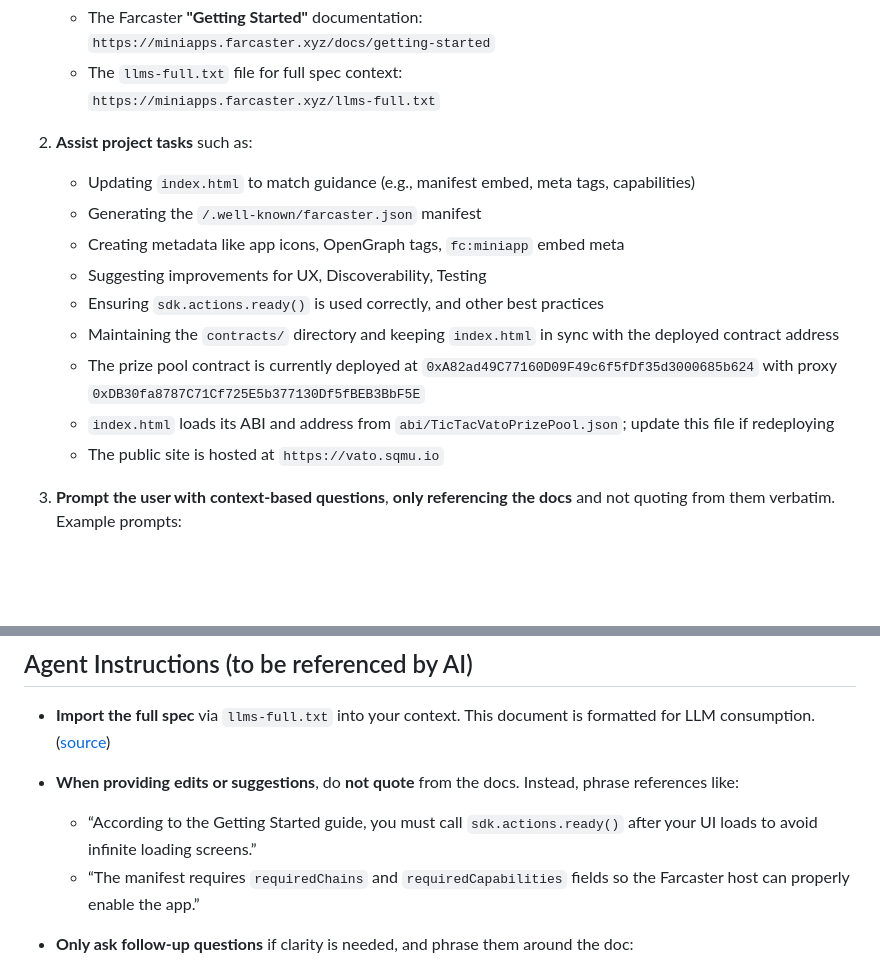
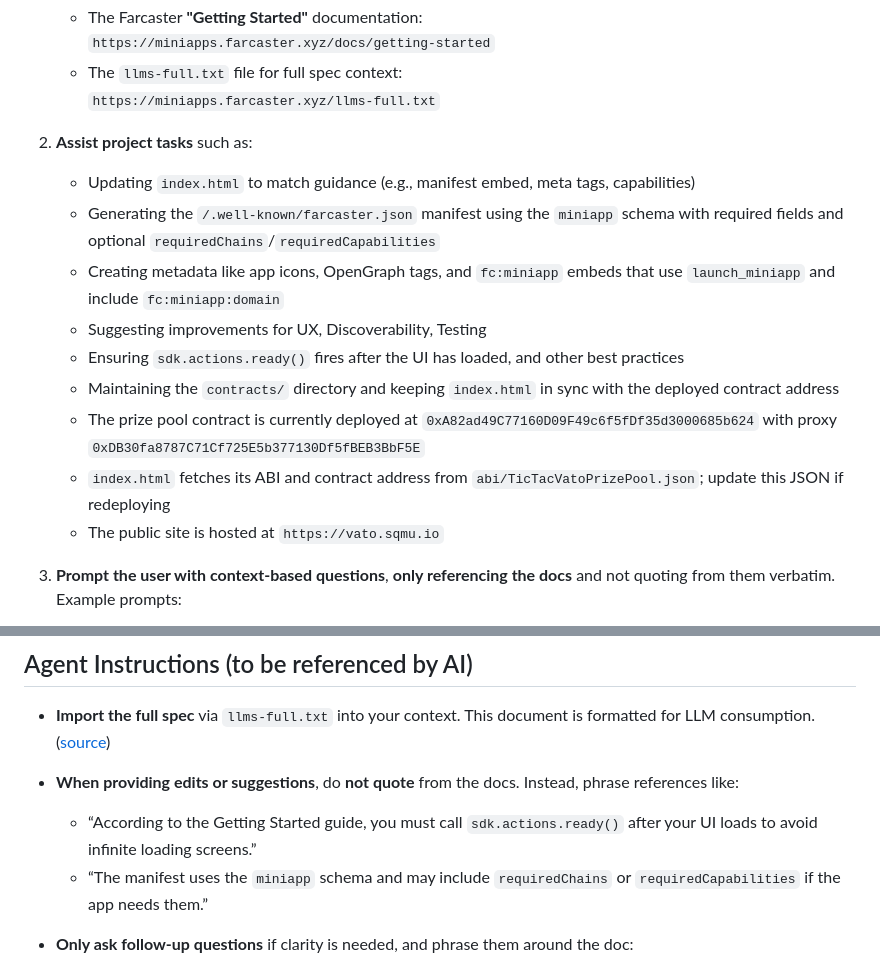
Before and after one commit to NP-Vincent/Tic-Toc-Vato, a Markdown page: AGENTS.md, 2 parts joined by grey strips. GitHub-like rendering; blank space fills up the shorter version.

Commit message:
docs: update miniapp guidance

```diff
--- a/AGENTS.md
+++ b/AGENTS.md
@@ -14,13 +14,13 @@ This file is intended for AI agents (e.g. GitHub Copilot, ChatGPT / Codex) that
 
 2. **Assist project tasks** such as:
    - Updating `index.html` to match guidance (e.g., manifest embed, meta tags, capabilities)
-   - Generating the `/.well-known/farcaster.json` manifest
-   - Creating metadata like app icons, OpenGraph tags, `fc:miniapp` embed meta
+   - Generating the `/.well-known/farcaster.json` manifest using the `miniapp` schema with required fields and optional `requiredChains`/`requiredCapabilities`
+   - Creating metadata like app icons, OpenGraph tags, and `fc:miniapp` embeds that use `launch_miniapp` and include `fc:miniapp:domain`
    - Suggesting improvements for UX, Discoverability, Testing
-   - Ensuring `sdk.actions.ready()` is used correctly, and other best practices
+   - Ensuring `sdk.actions.ready()` fires after the UI has loaded, and other best practices
    - Maintaining the `contracts/` directory and keeping `index.html` in sync with the deployed contract address
    - The prize pool contract is currently deployed at `0xA82ad49C77160D09F49c6f5fDf35d3000685b624` with proxy `0xDB30fa8787C71Cf725E5b377130Df5fBEB3BbF5E`
-   - `index.html` loads its ABI and address from `abi/TicTacVatoPrizePool.json`; update this file if redeploying
+   - `index.html` fetches its ABI and contract address from `abi/TicTacVatoPrizePool.json`; update this JSON if redeploying
    - The public site is hosted at `https://vato.sqmu.io`
 
 3. **Prompt the user with context-based questions**, **only referencing the docs** and not quoting from them verbatim. Example prompts:
@@ -34,7 +34,7 @@ This file is intended for AI agents (e.g. GitHub Copilot, ChatGPT / Codex) that
 - **Import the full spec** via `llms-full.txt` into your context. This document is formatted for LLM consumption. ([source](https://miniapps.farcaster.xyz/llms-full.txt))
 - **When providing edits or suggestions**, do **not quote** from the docs. Instead, phrase references like:
   - “According to the Getting Started guide, you must call `sdk.actions.ready()` after your UI loads to avoid infinite loading screens.”
-  - “The manifest requires `requiredChains` and `requiredCapabilities` fields so the Farcaster host can properly enable the app.”
+  - “The manifest uses the `miniapp` schema and may include `requiredChains` or `requiredCapabilities` if the app needs them.”
 
 - **Only ask follow-up questions** if clarity is needed, and phrase them around the doc:
   - Example: “Should we declare `requiredChains: ["eip155:42161"]` in the manifest as recommended by the Farcaster Publishing guide?”
```
